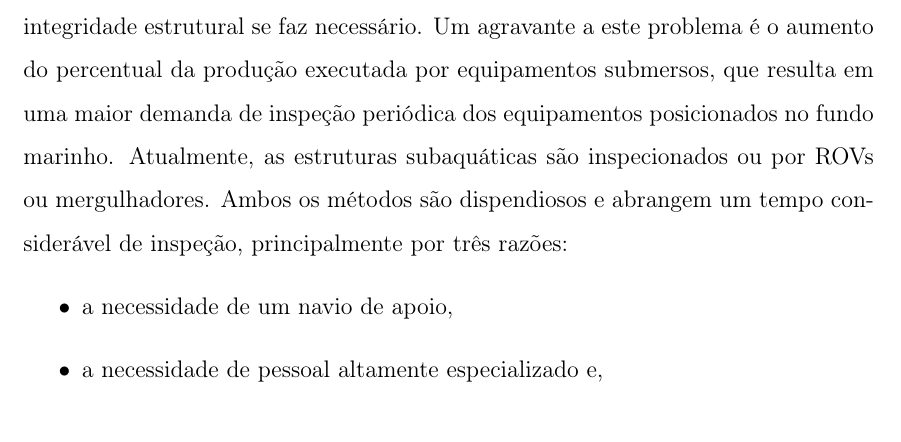
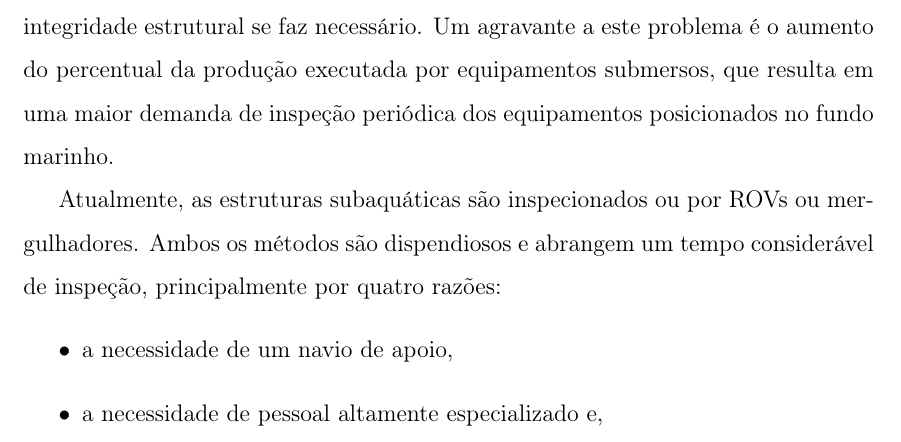
Before and after one commit to mhar-vell/PRH55, a LaTeX thesis (thesis.tex, which reads chapter1.tex): part of page 9 of 17, cut so that both start at the same text. Compiled offline with pdfLaTeX.

Commit message:
mudei um numero

```diff
--- a/chapter1.tex
+++ b/chapter1.tex
@@ -2,7 +2,8 @@
 \chapter{Introdução}
 A integridade da infraestrutura offshore é uma questão-chave para a produção ininterrupta de petróleo e gás, bem como para a segurança dos funcionários embarcados. O envelhecimento das infraestruturas causada principalmente pela corrosão e fadiga gera um aumento da probabilidade de falha. Em casos extremos, a perda da integridade estrutural pode causar o colapso da estrutura resultando na perda completa da instalação e ocasionalmente em um desastre ecológico e humano.
 O projeto de vida típico de uma plataforma é de 20 - 25 anos, no entanto, devido à demanda atual para a produção de petróleo e gás, muitas dessas plataformas continuarão em operações além do projetado. A inspeção estrutural da região submersa destas estruturas apresenta um desafio logístico dado o meio subaquático. Logo, a importância do desenvolvimento de sistemas submarinos adequados para inspeções periódicas de integridade estrutural se faz necessário. Um agravante a este problema é o aumento do percentual da produção executada por equipamentos submersos, que resulta em uma maior demanda de inspeção periódica dos equipamentos posicionados no fundo marinho.
-Atualmente, as estruturas subaquáticas são inspecionados ou por ROVs ou mergulhadores. Ambos os métodos são dispendiosos e abrangem um tempo considerável de inspeção, principalmente por três razões:
+
+Atualmente, as estruturas subaquáticas são inspecionados ou por ROVs ou mergulhadores. Ambos os métodos são dispendiosos e abrangem um tempo considerável de inspeção, principalmente por quatro razões:
 \begin{itemize}
 	\item a necessidade de um navio de apoio,
 	\item a necessidade de pessoal altamente especializado e,
```
